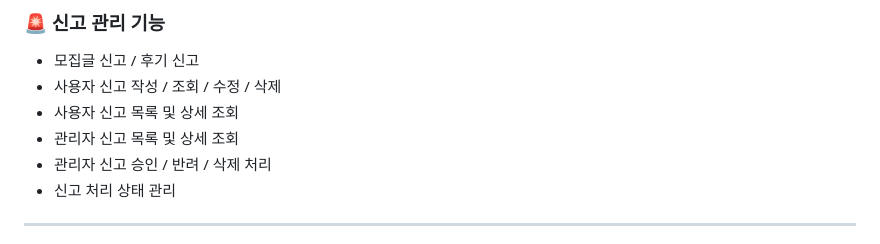
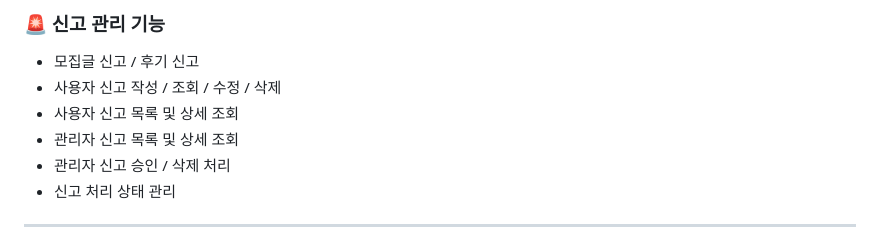
Before and after one commit to LimChaeyeon0629/moitreport, a Markdown page: moit-v1/README.md, the part around the change. GitHub-like rendering.

```diff
--- a/moit-v1/README.md
+++ b/moit-v1/README.md
@@ -29,7 +29,7 @@
 * 사용자 신고 작성 / 조회 / 수정 / 삭제
 * 사용자 신고 목록 및 상세 조회
 * 관리자 신고 목록 및 상세 조회
-* 관리자 신고 승인 / 반려 / 삭제 처리
+* 관리자 신고 승인 / 삭제 처리
 * 신고 처리 상태 관리
 
 ---
```
